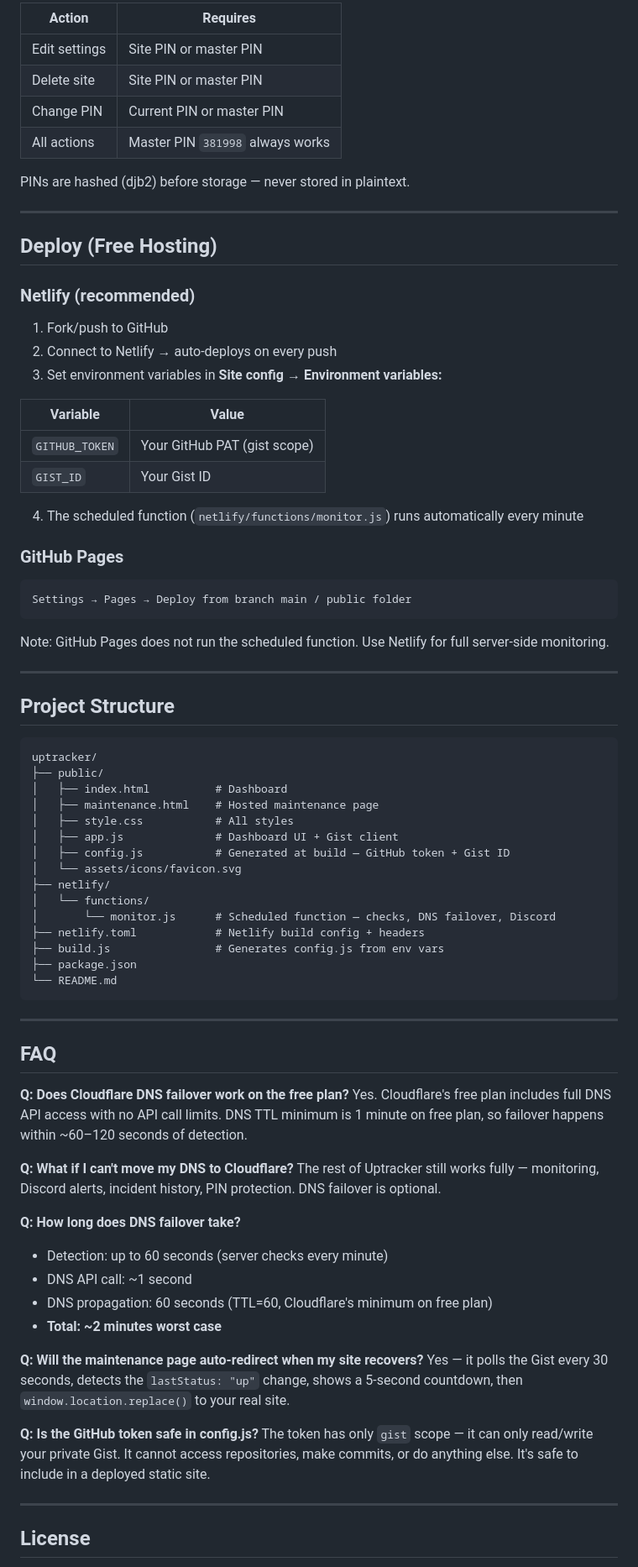
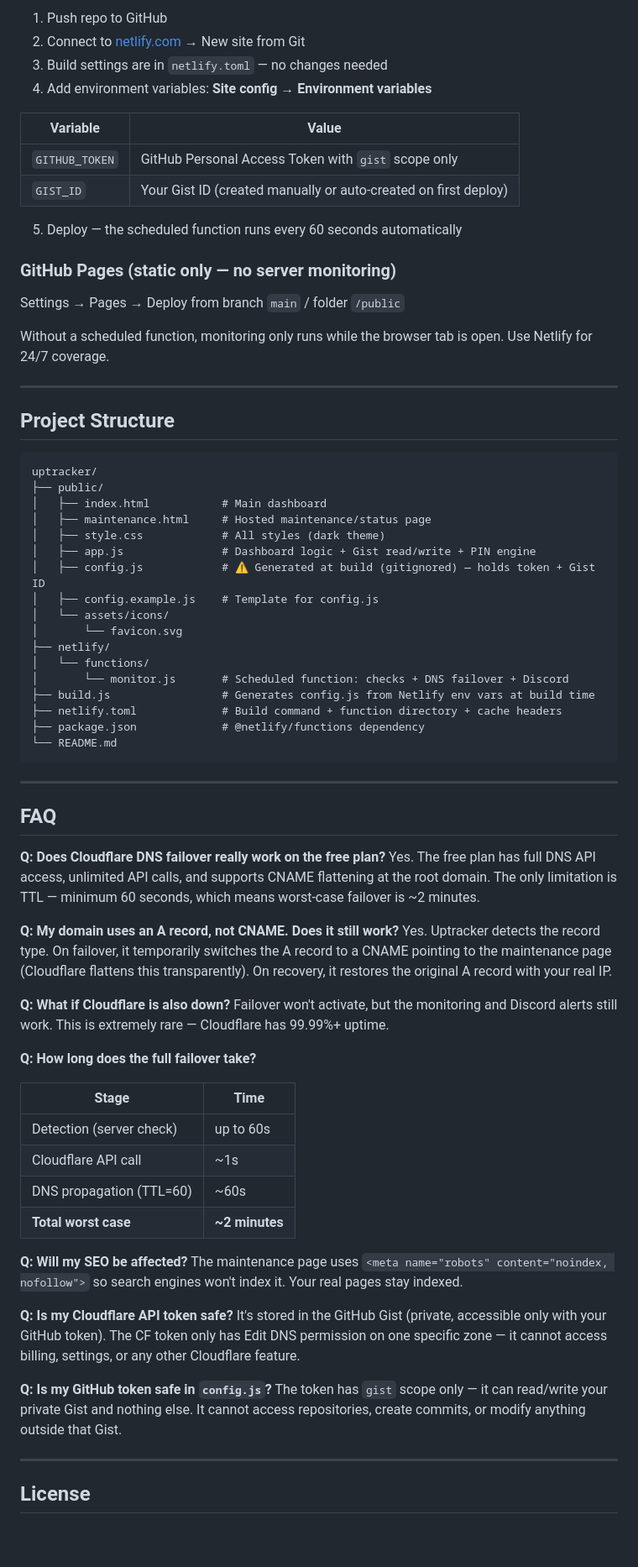
Before and after one commit to subhamproo/uptracker, a Markdown page: README.md, the part around one of its changes. Shown at 84% size. GitHub-like rendering; blank space fills up the shorter version.

````diff
--- a/README.md
+++ b/README.md
@@ -161,34 +253,21 @@ Each site is protected by a 4-digit PIN set when adding the site.
 
-| Action | Requires |
-|---|---|
-| Edit settings | Site PIN or master PIN |
-| Delete site | Site PIN or master PIN |
-| Change PIN | Current PIN or master PIN |
-| All actions | Master PIN `381998` always works |
-
-PINs are hashed (djb2) before storage — never stored in plaintext.
-
----
-
-## Deploy (Free Hosting)
-
-### Netlify (recommended)
-1. Fork/push to GitHub
-2. Connect to Netlify → auto-deploys on every push
-3. Set environment variables in **Site config → Environment variables:**
+1. Push repo to GitHub
+2. Connect to [netlify.com](https://netlify.com) → New site from Git
+3. Build settings are in `netlify.toml` — no changes needed
+4. Add environment variables: **Site config → Environment variables**
 
 | Variable | Value |
 |---|---|
-| `GITHUB_TOKEN` | Your GitHub PAT (gist scope) |
-| `GIST_ID` | Your Gist ID |
+| `GITHUB_TOKEN` | GitHub Personal Access Token with `gist` scope only |
+| `GIST_ID` | Your Gist ID (created manually or auto-created on first deploy) |
 
-4. The scheduled function (`netlify/functions/monitor.js`) runs automatically every minute
+5. Deploy — the scheduled function runs every 60 seconds automatically
 
-### GitHub Pages
-```
-Settings → Pages → Deploy from branch main / public folder
-```
-Note: GitHub Pages does not run the scheduled function. Use Netlify for full server-side monitoring.
+### GitHub Pages (static only — no server monitoring)
+
+Settings → Pages → Deploy from branch `main` / folder `/public`
+
+Without a scheduled function, monitoring only runs while the browser tab is open. Use Netlify for 24/7 coverage.
 
 ---
 
@@ -197,18 +276,20 @@ Note: GitHub Pages does not run the scheduled function. Use Netlify for full ser
 ```
 uptracker/
 ├── public/
-│   ├── index.html          # Dashboard
-│   ├── maintenance.html    # Hosted maintenance page
-│   ├── style.css           # All styles
-│   ├── app.js              # Dashboard UI + Gist client
-│   ├── config.js           # Generated at build — GitHub token + Gist ID
-│   └── assets/icons/favicon.svg
+│   ├── index.html           # Main dashboard
+│   ├── maintenance.html     # Hosted maintenance/status page
+│   ├── style.css            # All styles (dark theme)
+│   ├── app.js               # Dashboard logic + Gist read/write + PIN engine
+│   ├── config.js            # ⚠ Generated at build (gitignored) — holds token + Gist ID
+│   ├── config.example.js    # Template for config.js
+│   └── assets/icons/
+│       └── favicon.svg
 ├── netlify/
 │   └── functions/
-│       └── monitor.js      # Scheduled function — checks, DNS failover, Discord
-├── netlify.toml            # Netlify build config + headers
-├── build.js                # Generates config.js from env vars
-├── package.json
+│       └── monitor.js       # Scheduled function: checks + DNS failover + Discord
+├── build.js                 # Generates config.js from Netlify env vars at build time
+├── netlify.toml             # Build command + function directory + cache headers
+├── package.json             # @netlify/functions dependency
 └── README.md
 ```
 
@@ -216,23 +297,32 @@ uptracker/
 
 ## FAQ
 
-**Q: Does Cloudflare DNS failover work on the free plan?**
-Yes. Cloudflare's free plan includes full DNS API access with no API call limits. DNS TTL minimum is 1 minute on free plan, so failover happens within ~60–120 seconds of detection.
+**Q: Does Cloudflare DNS failover really work on the free plan?**
+Yes. The free plan has full DNS API access, unlimited API calls, and supports CNAME flattening at the root domain. The only limitation is TTL — minimum 60 seconds, which means worst-case failover is ~2 minutes.
 
-**Q: What if I can't move my DNS to Cloudflare?**
-The rest of Uptracker still works fully — monitoring, Discord alerts, incident history, PIN protection. DNS failover is optional.
+**Q: My domain uses an A record, not CNAME. Does it still work?**
+Yes. Uptracker detects the record type. On failover, it temporarily switches the A record to a CNAME pointing to the maintenance page (Cloudflare flattens this transparently). On recovery, it restores the original A record with your real IP.
 
-**Q: How long does DNS failover take?**
-- Detection: up to 60 seconds (server checks every minute)
-- DNS API call: ~1 second
-- DNS propagation: 60 seconds (TTL=60, Cloudflare's minimum on free plan)
-- **Total: ~2 minutes worst case**
+**Q: What if Cloudflare is also down?**
+Failover won't activate, but the monitoring and Discord alerts still work. This is extremely rare — Cloudflare has 99.99%+ uptime.
 
-**Q: Will the maintenance page auto-redirect when my site recovers?**
-Yes — it polls the Gist every 30 seconds, detects the `lastStatus: "up"` change, shows a 5-second countdown, then `window.location.replace()` to your real site.
+**Q: How long does the full failover take?**
 
-**Q: Is the GitHub token safe in config.js?**
-The token has only `gist` scope — it can only read/write your private Gist. It cannot access repositories, make commits, or do anything else. It's safe to include in a deployed static site.
+| Stage | Time |
+|---|---|
+| Detection (server check) | up to 60s |
+| Cloudflare API call | ~1s |
+| DNS propagation (TTL=60) | ~60s |
+| **Total worst case** | **~2 minutes** |
+
+**Q: Will my SEO be affected?**
+The maintenance page uses `<meta name="robots" content="noindex, nofollow">` so search engines won't index it. Your real pages stay indexed.
+
+**Q: Is my Cloudflare API token safe?**
+It's stored in the GitHub Gist (private, accessible only with your GitHub token). The CF token only has Edit DNS permission on one specific zone — it cannot access billing, settings, or any other Cloudflare feature.
+
+**Q: Is my GitHub token safe in `config.js`?**
+The token has `gist` scope only — it can read/write your private Gist and nothing else. It cannot access repositories, create commits, or modify anything outside that Gist.
 
 ---
 
````
Also changed, not shown: other parts of README.md (+186 -94 lines).
